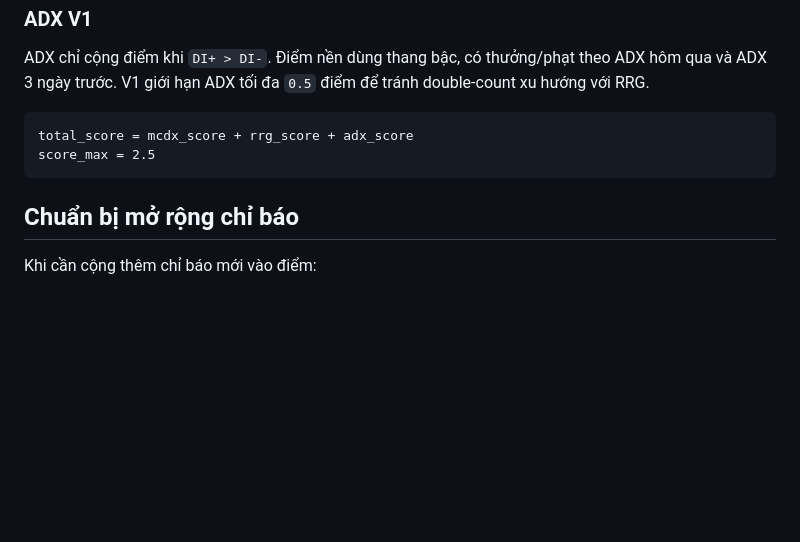
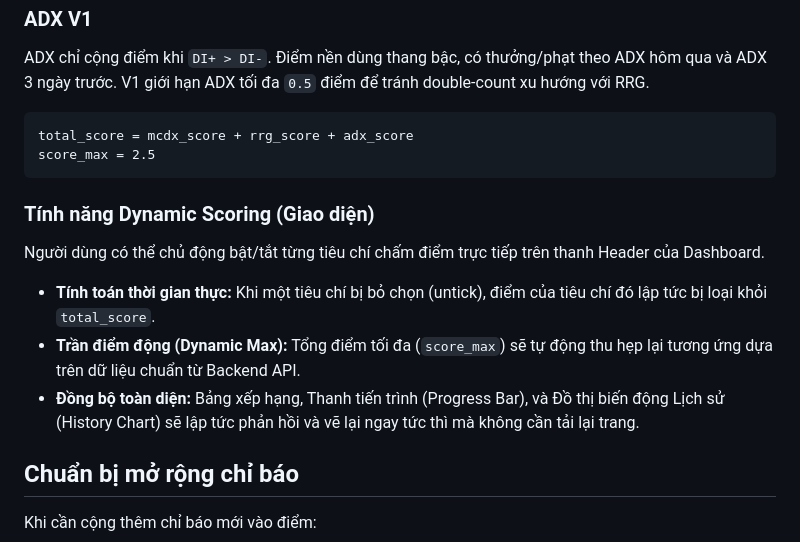
Before and after one commit to vuhoang2708/cham-diem-cp, a Markdown page: README.md, the part around the change. Drawn GitHub-style; blank space fills up the shorter version.

Commit message:
docs: Update README with Dynamic Scoring UI features

````diff
--- a/README.md
+++ b/README.md
@@ -71,6 +71,13 @@ total_score = mcdx_score + rrg_score + adx_score
 score_max = 2.5
 ```
 
+### Tính năng Dynamic Scoring (Giao diện)
+
+Người dùng có thể chủ động bật/tắt từng tiêu chí chấm điểm trực tiếp trên thanh Header của Dashboard.
+- **Tính toán thời gian thực:** Khi một tiêu chí bị bỏ chọn (untick), điểm của tiêu chí đó lập tức bị loại khỏi `total_score`.
+- **Trần điểm động (Dynamic Max):** Tổng điểm tối đa (`score_max`) sẽ tự động thu hẹp lại tương ứng dựa trên dữ liệu chuẩn từ Backend API.
+- **Đồng bộ toàn diện:** Bảng xếp hạng, Thanh tiến trình (Progress Bar), và Đồ thị biến động Lịch sử (History Chart) sẽ lập tức phản hồi và vẽ lại ngay tức thì mà không cần tải lại trang.
+
 ## Chuẩn bị mở rộng chỉ báo
 
 Khi cần cộng thêm chỉ báo mới vào điểm:
````
